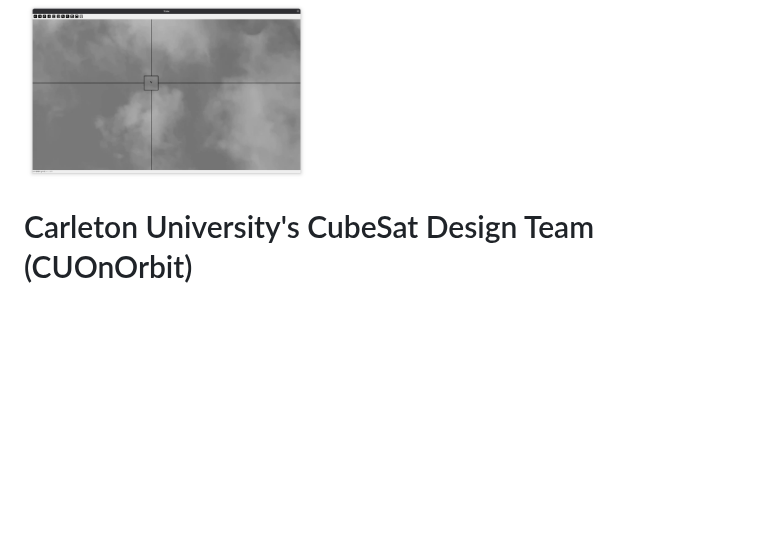
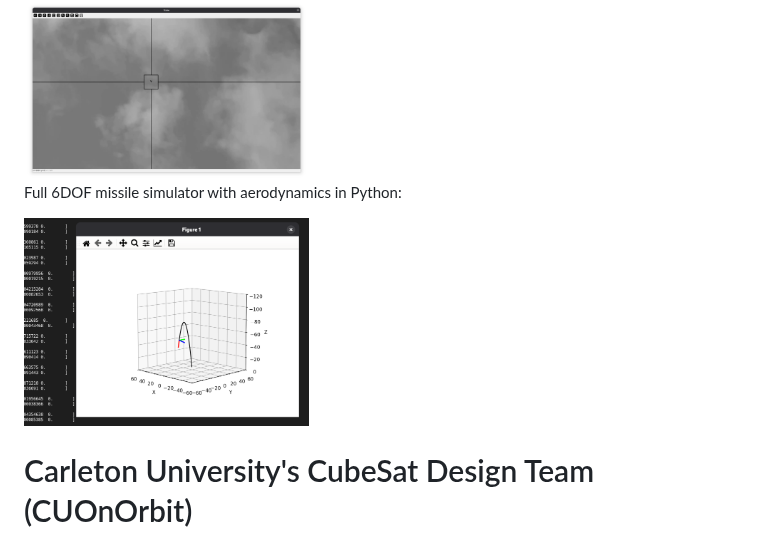
Before and after one commit to jeffrey-3/jeffrey-3.github.io, a Markdown page: index.md, the part around the change. GitHub-like rendering; blank space fills up the shorter version.

```diff
--- a/index.md
+++ b/index.md
@@ -30,6 +30,10 @@ In progress
 Computer vision for target tracking:
 
 <img src="/images/target-tracking.png" width="40%">
+
+Full 6DOF missile simulator with aerodynamics in Python:
+
+<img src="/images/missile-sim.png" width="40%">
 
 <h1 id="cubesat">Carleton University's CubeSat Design Team (CUOnOrbit)</h1>
 In progress
```
